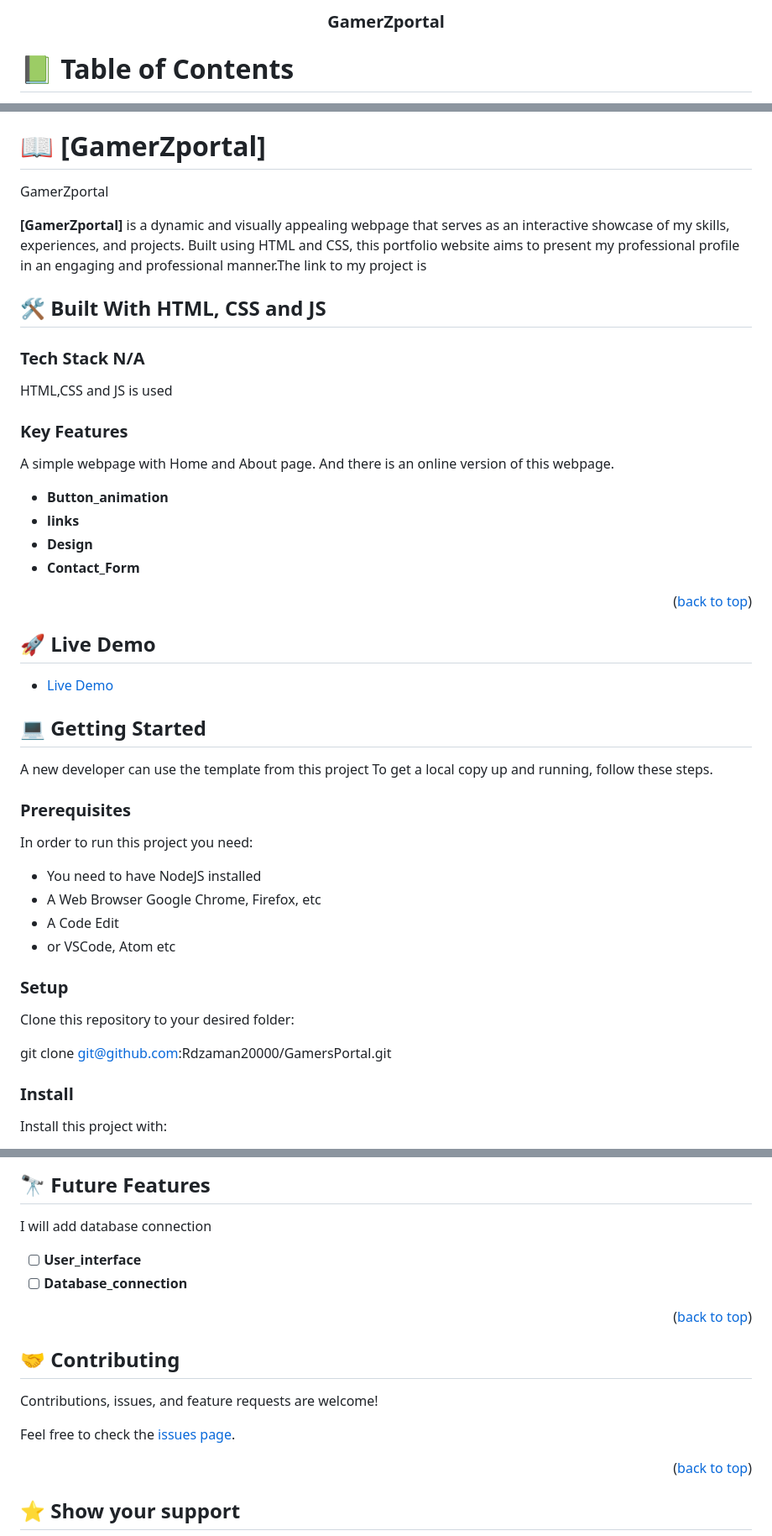
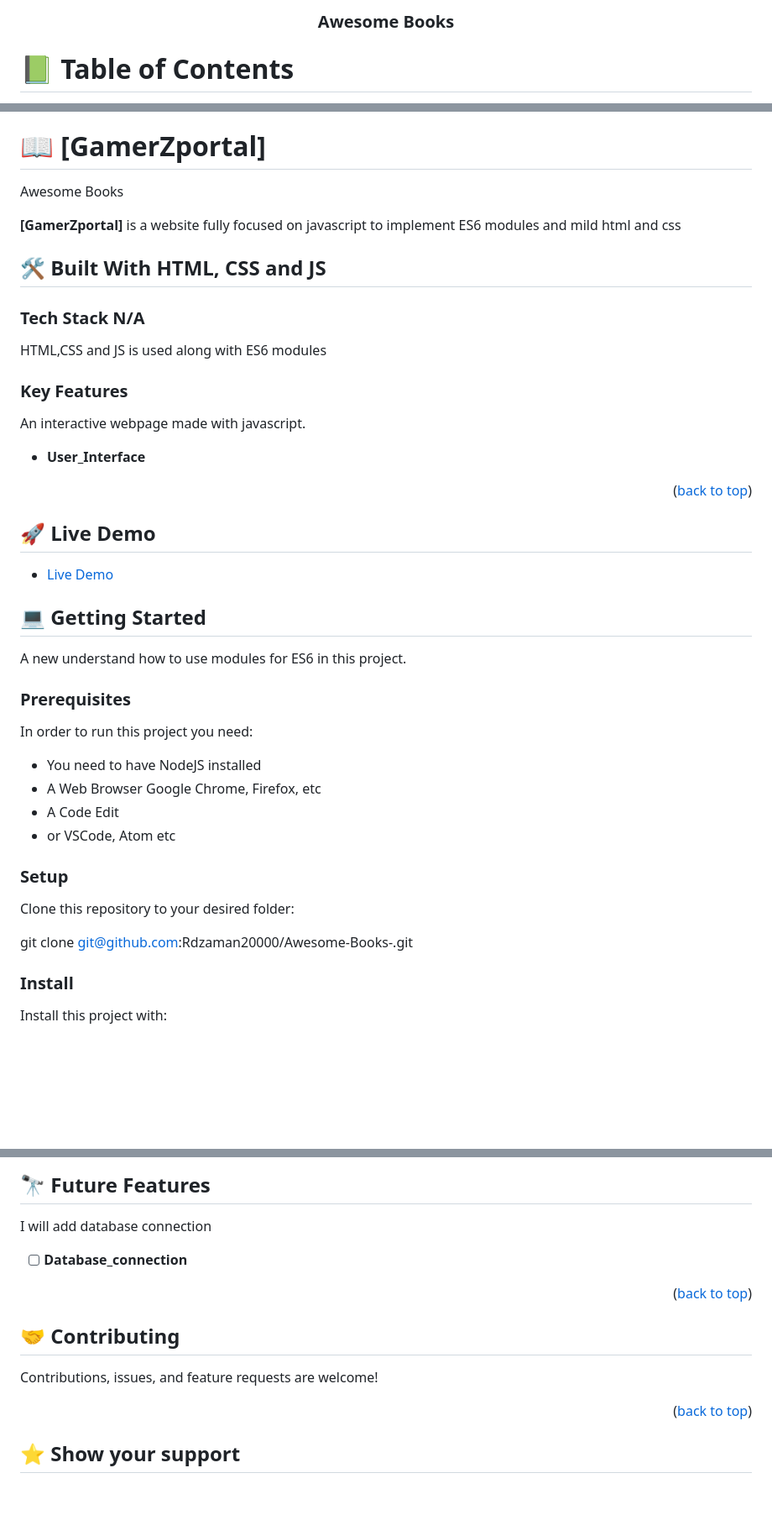
Before and after one commit to Rafiduzzaman/Awesome-Books-, a Markdown page: ReadMe.md, 3 parts joined by grey strips. Shown: that part at 84% size. Drawn GitHub-style; blank space fills up the shorter version.

```diff
--- a/ReadMe.md
+++ b/ReadMe.md
@@ -2,7 +2,7 @@
 
 
 <div align="center">
-  <h3><b>GamerZportal</b></h3>
+  <h3><b>Awesome Books</b></h3>
 </div>
 
 <!-- TABLE OF CONTENTS -->
@@ -30,27 +30,24 @@
 
 # 📖 [GamerZportal] <a name="about-project"></a>
 
-GamerZportal
+Awesome Books
 
-**[GamerZportal]** is a dynamic and visually appealing webpage that serves as an interactive showcase of my skills, experiences, and projects. Built using HTML and CSS, this portfolio website aims to present my professional profile in an engaging and professional manner.The link  to my project is
+**[GamerZportal]** is a website fully focused on javascript to implement ES6 modules and mild html and css
 
 
 ## 🛠 Built With <a name="built-with">HTML, CSS and JS</a>
 
 ### Tech Stack <a name="tech-stack">N/A</a>
 
-HTML,CSS and JS is used
+HTML,CSS and JS is used along with ES6 modules
 
 <!-- Features -->
 
 ### Key Features <a name="key-features"></a>
 
-A simple webpage with Home and About page. And there is an online version of this webpage.
+An interactive webpage made with javascript.
 
-- **Button_animation**
-- **links**
-- **Design**
-- **Contact_Form**
+- **User_Interface**
 
 <p align="right">(<a href="#readme-top">back to top</a>)</p>
 
@@ -63,8 +60,7 @@ A simple webpage with Home and About page. And there is an online version of thi
 
 ## 💻 Getting Started <a name="getting-started"></a>
 
-A new developer can use the template from this project
-To get a local copy up and running, follow these steps.
+A new understand how to use modules for ES6 in this project.
 
 ### Prerequisites
 
@@ -79,7 +75,7 @@ In order to run this project you need:
 
 Clone this repository to your desired folder:
 
-  git clone git@github.com:Rdzaman20000/GamersPortal.git
+  git clone git@github.com:Rdzaman20000/Awesome-Books-.git
 
 ### Install
 
@@ -114,7 +110,6 @@ Right click the html file and select the option "Open with live server";
 
 I will add  database connection
 
-- [ ] **User_interface**
 - [ ] **Database_connection**
 
 <p align="right">(<a href="#readme-top">back to top</a>)</p>
@@ -124,8 +119,6 @@ I will add  database connection
 ## 🤝 Contributing <a name="contributing"></a>
 
 Contributions, issues, and feature requests are welcome!
-
-Feel free to check the [issues page](https://github.com/Rdzaman20000/GamersPortal/issues).
 
 <p align="right">(<a href="#readme-top">back to top</a>)</p>
 
```
Also changed, not shown: other parts of ReadMe.md (+1 -1 lines).
